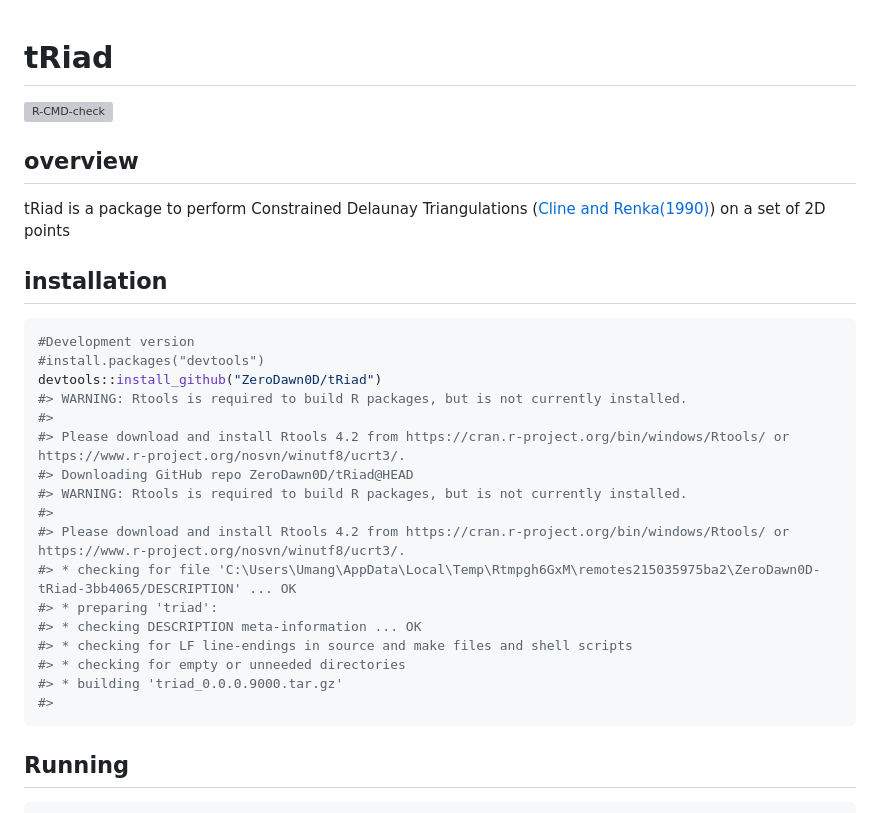
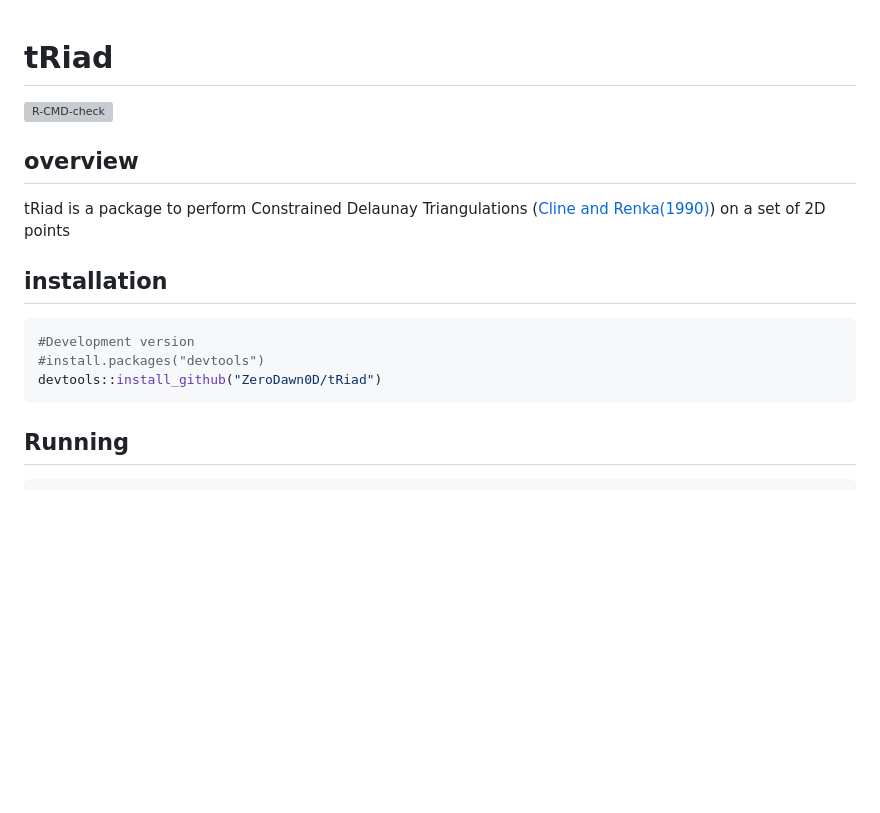
Before and after one commit to ZeroDawn0D/tRiad, a Markdown page: README.md, the part around the change printed below. Drawn GitHub-style; blank space fills up the shorter version; grey boxes are pictures that could not be loaded.

Commit message:
removed warning from md file

````diff
--- a/README.md
+++ b/README.md
@@ -1,3 +1,4 @@
+
 # tRiad
 
 <!-- badges: start -->
@@ -8,7 +9,10 @@
 
 ## overview
 
-tRiad is a package to perform Constrained Delaunay Triangulations ([Cline and Renka(1990)](https://epubs.siam.org/doi/abs/10.1137/0727074)) on a set of 2D points
+tRiad is a package to perform Constrained Delaunay Triangulations
+([Cline and
+Renka(1990)](https://epubs.siam.org/doi/abs/10.1137/0727074)) on a set
+of 2D points
 
 ## installation
 
@@ -16,20 +20,6 @@ tRiad is a package to perform Constrained Delaunay Triangulations ([Cline and Re
 #Development version
 #install.packages("devtools")
 devtools::install_github("ZeroDawn0D/tRiad")
-#> WARNING: Rtools is required to build R packages, but is not currently installed.
-#>
-#> Please download and install Rtools 4.2 from https://cran.r-project.org/bin/windows/Rtools/ or https://www.r-project.org/nosvn/winutf8/ucrt3/.
-#> Downloading GitHub repo ZeroDawn0D/tRiad@HEAD
-#> WARNING: Rtools is required to build R packages, but is not currently installed.
-#>
-#> Please download and install Rtools 4.2 from https://cran.r-project.org/bin/windows/Rtools/ or https://www.r-project.org/nosvn/winutf8/ucrt3/.
-#> * checking for file 'C:\Users\Umang\AppData\Local\Temp\Rtmpgh6GxM\remotes215035975ba2\ZeroDawn0D-tRiad-3bb4065/DESCRIPTION' ... OK
-#> * preparing 'triad':
-#> * checking DESCRIPTION meta-information ... OK
-#> * checking for LF line-endings in source and make files and shell scripts
-#> * checking for empty or unneeded directories
-#> * building 'triad_0.0.0.9000.tar.gz'
-#>
 ```
 
 ## Running
````
Also changed, not shown: other parts of README.md (+18 -0 lines), man/figures/README-unnamed-chunk-4-1.png (added), man/figures/README-unnamed-chunk-5-1.png (added), 1 other file.
